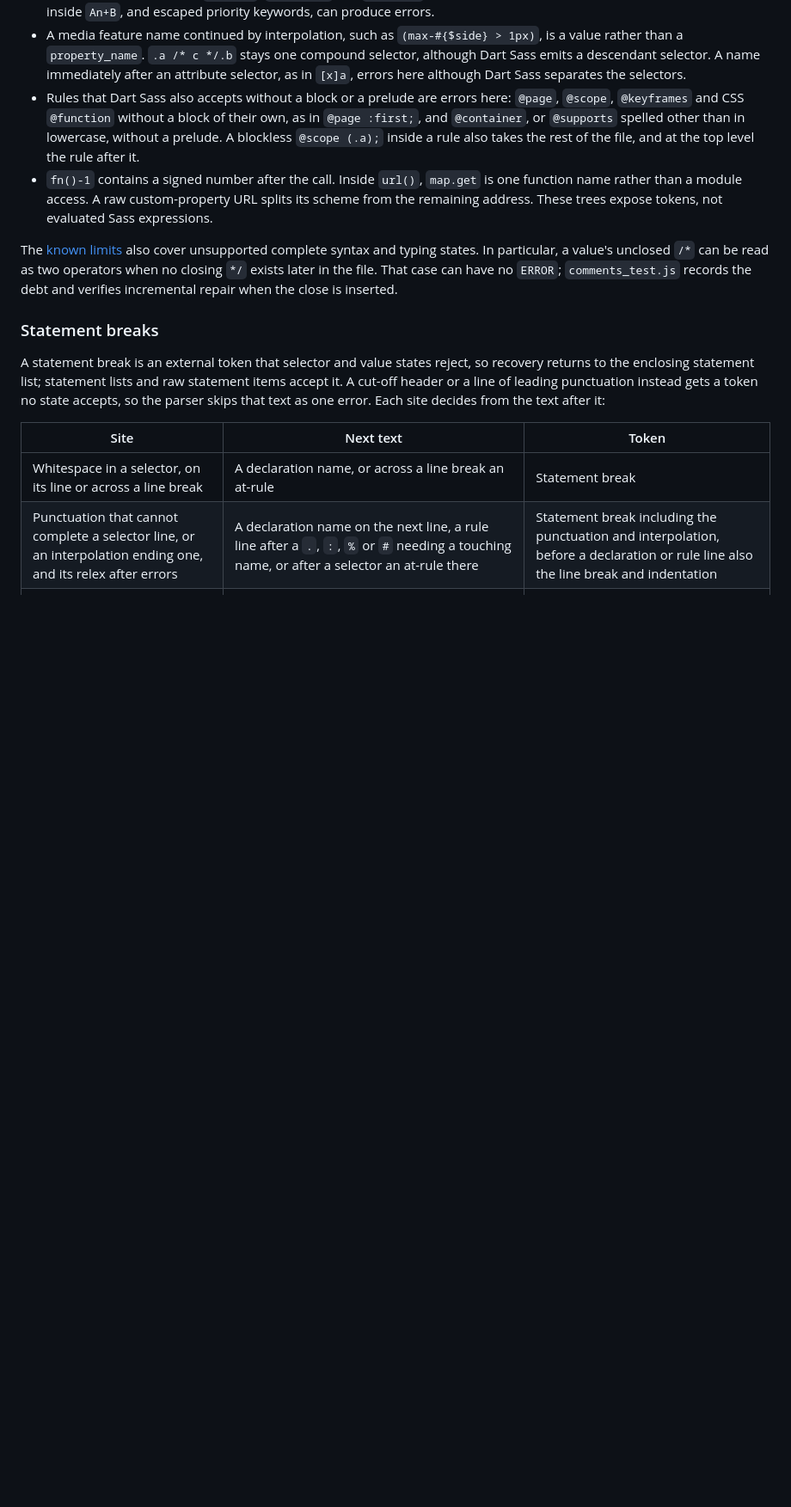
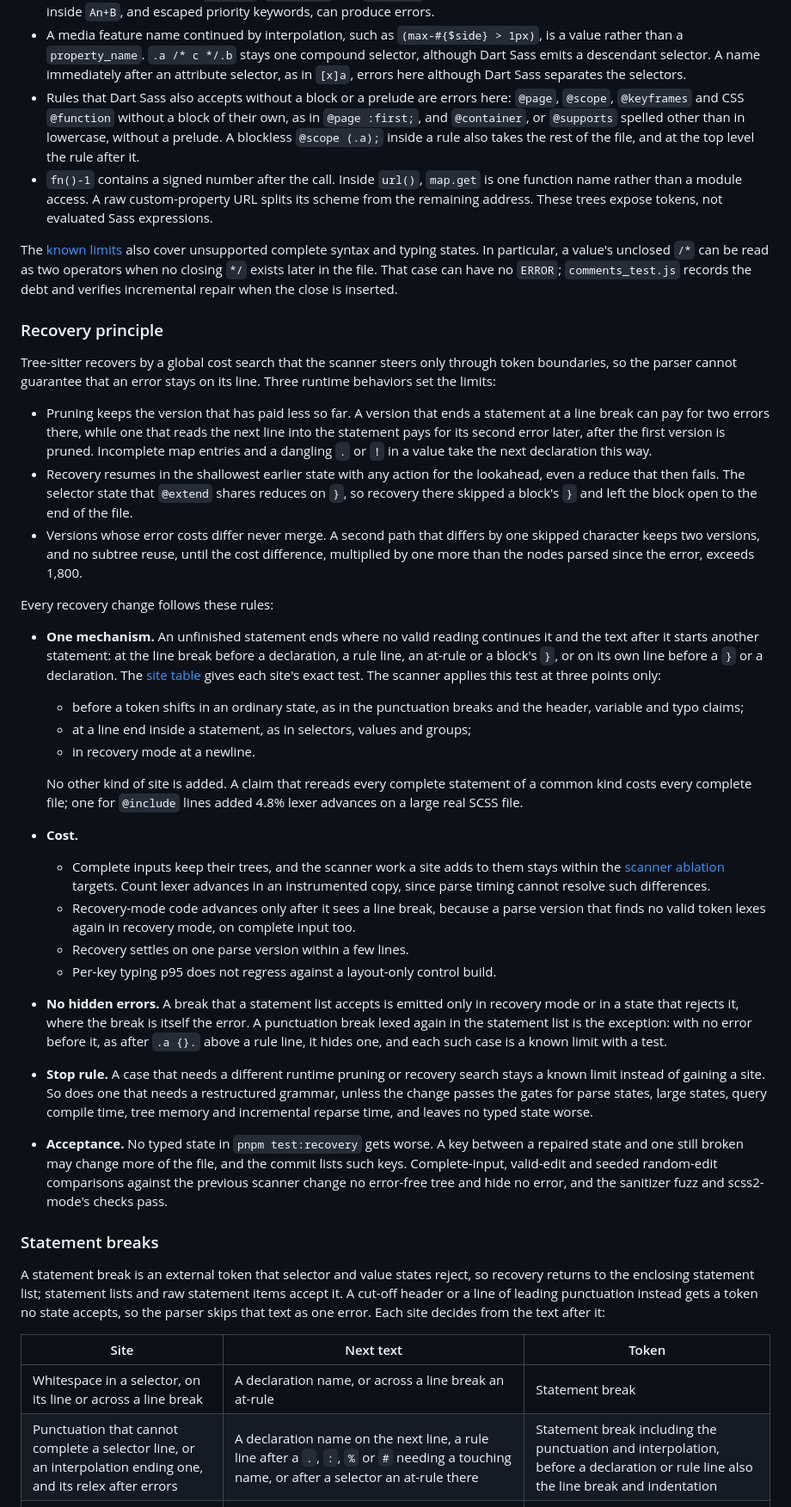
Before and after one commit to P233/tree-sitter-scss, a Markdown page: ARCHITECTURE.md, the part around one of its changes. Shown at 86% size. GitHub-like rendering; blank space fills up the shorter version.

Commit message:
Document the principle that governs error recovery
Record the three runtime behaviors that keep the parser from
guaranteeing that an error stays on its line: pruning by cost paid so
far, recovery into the shallowest state with any action, and unmerged
versions whose error costs differ. Then state the rules every recovery
change follows: one statement-boundary mechanism decided at three scanner
points, cost limits on complete input and in recovery mode, no hidden
errors, a stop rule for cases the runtime or the grammar cannot serve
cheaply, and the acceptance checks. The statement-break section now
refers to these rules instead of restating them.

Co-Authored-By: Claude Opus 5.5 <noreply@anthropic.com>

```diff
--- a/ARCHITECTURE.md
+++ b/ARCHITECTURE.md
@@ -63,6 +63,32 @@ The parser retains source syntax without evaluating Sass. These readings matter
 
 The [known limits](README.md#known-limits) also cover unsupported complete syntax and typing states. In particular, a value's unclosed `/*` can be read as two operators when no closing `*/` exists later in the file. That case can have no `ERROR`; `comments_test.js` records the debt and verifies incremental repair when the close is inserted.
 
+### Recovery principle
+
+Tree-sitter recovers by a global cost search that the scanner steers only through token boundaries, so the parser cannot guarantee that an error stays on its line. Three runtime behaviors set the limits:
+
+- Pruning keeps the version that has paid less so far. A version that ends a statement at a line break can pay for two errors there, while one that reads the next line into the statement pays for its second error later, after the first version is pruned. Incomplete map entries and a dangling `.` or `!` in a value take the next declaration this way.
+- Recovery resumes in the shallowest earlier state with any action for the lookahead, even a reduce that then fails. The selector state that `@extend` shares reduces on `}`, so recovery there skipped a block's `}` and left the block open to the end of the file.
+- Versions whose error costs differ never merge. A second path that differs by one skipped character keeps two versions, and no subtree reuse, until the cost difference, multiplied by one more than the nodes parsed since the error, exceeds 1,800.
+
+Every recovery change follows these rules:
+
+- **One mechanism.** An unfinished statement ends where no valid reading continues it and the text after it starts another statement: at the line break before a declaration, a rule line, an at-rule or a block's `}`, or on its own line before a `}` or a declaration. The [site table](#statement-breaks) gives each site's exact test. The scanner applies this test at three points only:
+  - before a token shifts in an ordinary state, as in the punctuation breaks and the header, variable and typo claims;
+  - at a line end inside a statement, as in selectors, values and groups;
+  - in recovery mode at a newline.
+
+  No other kind of site is added. A claim that rereads every complete statement of a common kind costs every complete file; one for `@include` lines added 4.8% lexer advances on a large real SCSS file.
+
+- **Cost.**
+  - Complete inputs keep their trees, and the scanner work a site adds to them stays within the [scanner ablation](#recovery-cost) targets. Count lexer advances in an instrumented copy, since parse timing cannot resolve such differences.
+  - Recovery-mode code advances only after it sees a line break, because a parse version that finds no valid token lexes again in recovery mode, on complete input too.
+  - Recovery settles on one parse version within a few lines.
+  - Per-key typing p95 does not regress against a layout-only control build.
+- **No hidden errors.** A break that a statement list accepts is emitted only in recovery mode or in a state that rejects it, where the break is itself the error. A punctuation break lexed again in the statement list is the exception: with no error before it, as after `.a {}.` above a rule line, it hides one, and each such case is a known limit with a test.
+- **Stop rule.** A case that needs a different runtime pruning or recovery search stays a known limit instead of gaining a site. So does one that needs a restructured grammar, unless the change passes the gates for parse states, large states, query compile time, tree memory and incremental reparse time, and leaves no typed state worse.
+- **Acceptance.** No typed state in `pnpm test:recovery` gets worse. A key between a repaired state and one still broken may change more of the file, and the commit lists such keys. Complete-input, valid-edit and seeded random-edit comparisons against the previous scanner change no error-free tree and hide no error, and the sanitizer fuzz and scss2-mode's checks pass.
+
 ### Statement breaks
 
 A statement break is an external token that selector and value states reject, so recovery returns to the enclosing statement list; statement lists and raw statement items accept it. A cut-off header or a line of leading punctuation instead gets a token no state accepts, so the parser skips that text as one error. Each site decides from the text after it:
```
Also changed, not shown: other parts of ARCHITECTURE.md (+2 -2 lines).
